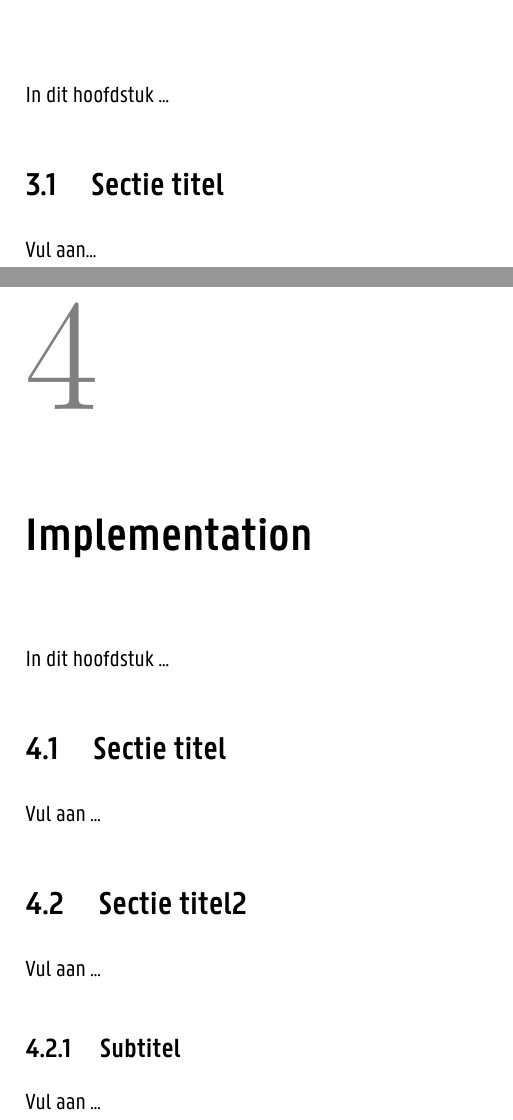
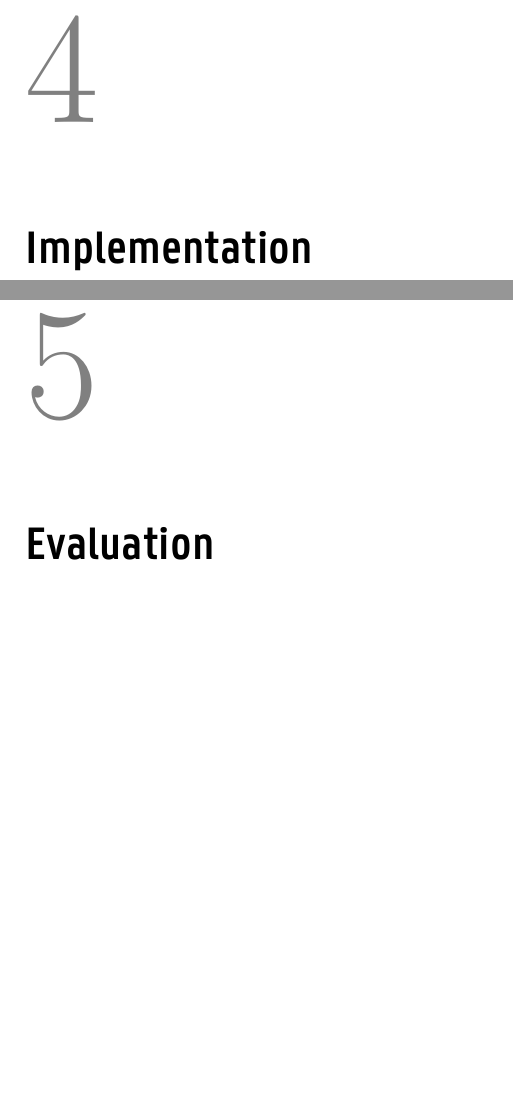
Before and after one commit to Wouter01/Thesis, a LaTeX thesis (main.tex, which reads chapters/8_architecture.tex, chapters/9_implementation.tex): two parts of pages 18 and 19 of 27 before the commit and two parts of pages 19 and 20 of 27 after it, joined at a grey line, cut at the place of the change, the shorter picture padded with empty space. Compiled offline with XeLaTeX.

Commit message:
Remove placeholders

```diff
--- a/chapters/8_architecture.tex
+++ b/chapters/8_architecture.tex
@@ -1,9 +1 @@
 \chapter{Architecture}
-\label{chap:evaluation}
-
-In dit hoofdstuk ...
-
-\section{Sectie titel}
-\label{sec:scalable_faafo}
-
-Vul aan...
--- a/chapters/9_implementation.tex
+++ b/chapters/9_implementation.tex
@@ -1,14 +1 @@
 \chapter{Implementation}
-
-In dit hoofdstuk ...
-
-\section{Sectie titel}
-
-Vul aan ...
-
-\section{Sectie titel2}
-
-Vul aan ...
-
-\subsection{Subtitel}
-Vul aan ...
```
Also changed, not shown: chapters/10_evaluation.tex (+0 -13 lines), chapters/11_conclusion.tex (+1 -1 lines), chapters/12_future_work.tex (+0 -13 lines), chapters/13_bibliography.tex (+1 -1 lines), images/cloud_rollen.png (deleted).
